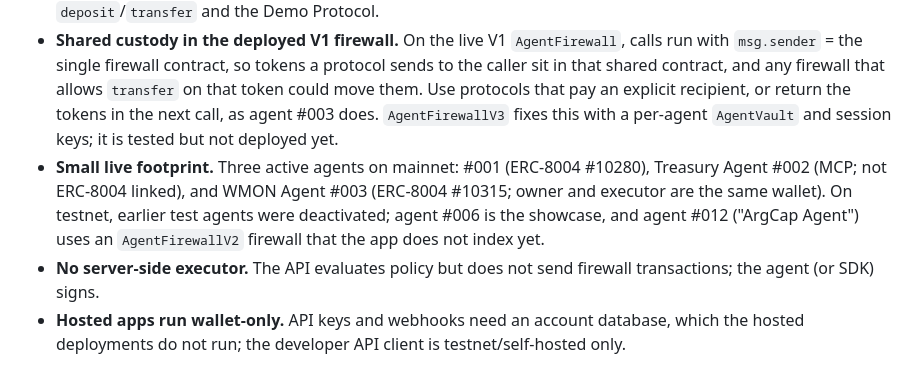
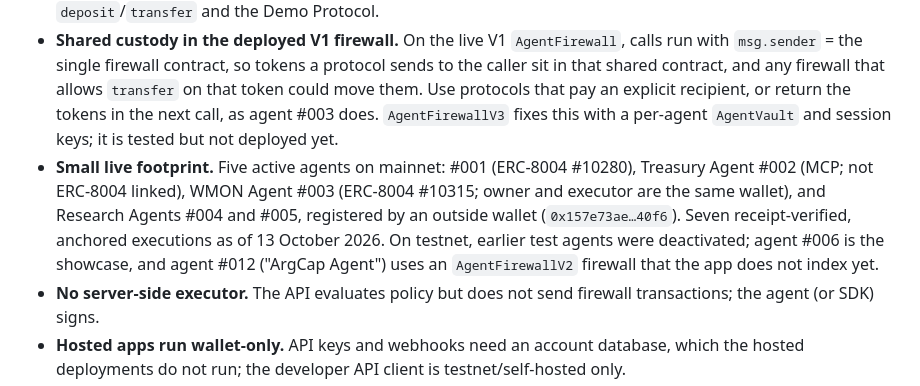
Before and after one commit to catalystberry842-alt/AgentTrace, a Markdown page: README.md, the part around the change. Rendered like a GitHub page.

Commit message:
Submission notes: five mainnet agents, seven verified proofs, npm version

```diff
--- a/README.md
+++ b/README.md
@@ -383,7 +383,7 @@ Stated plainly:
 - **Outcome checks are narrow.** Arbitrary contracts support `EVENT_EMITTED` only. Balance/value/state checks work only for the bundled Demo Protocol. Anything else is `unverifiable`.
 - **One real protocol so far.** Agent #003 calls canonical WMON on mainnet. The other live examples use `DemoProtocol`, an accounting-only contract with no custody. Built-in outcome adapters exist only for WMON `deposit`/`transfer` and the Demo Protocol.
 - **Shared custody in the deployed V1 firewall.** On the live V1 `AgentFirewall`, calls run with `msg.sender` = the single firewall contract, so tokens a protocol sends to the caller sit in that shared contract, and any firewall that allows `transfer` on that token could move them. Use protocols that pay an explicit recipient, or return the tokens in the next call, as agent #003 does. `AgentFirewallV3` fixes this with a per-agent `AgentVault` and session keys; it is tested but not deployed yet.
-- **Small live footprint.** Three active agents on mainnet: #001 (ERC-8004 #10280), Treasury Agent #002 (MCP; not ERC-8004 linked), and WMON Agent #003 (ERC-8004 #10315; owner and executor are the same wallet). On testnet, earlier test agents were deactivated; agent #006 is the showcase, and agent #012 ("ArgCap Agent") uses an `AgentFirewallV2` firewall that the app does not index yet.
+- **Small live footprint.** Five active agents on mainnet: #001 (ERC-8004 #10280), Treasury Agent #002 (MCP; not ERC-8004 linked), WMON Agent #003 (ERC-8004 #10315; owner and executor are the same wallet), and Research Agents #004 and #005, registered by an outside wallet (`0x157e73ae…40f6`). Seven receipt-verified, anchored executions as of 13 October 2026. On testnet, earlier test agents were deactivated; agent #006 is the showcase, and agent #012 ("ArgCap Agent") uses an `AgentFirewallV2` firewall that the app does not index yet.
 - **No server-side executor.** The API evaluates policy but does not send firewall transactions; the agent (or SDK) signs.
 - **Hosted apps run wallet-only.** API keys and webhooks need an account database, which the hosted deployments do not run; the developer API client is testnet/self-hosted only.
 - **Not audited.** No external audit; contracts are not upgradeable.
```
Also changed, not shown: docs/submission.md (+5 -5 lines).
